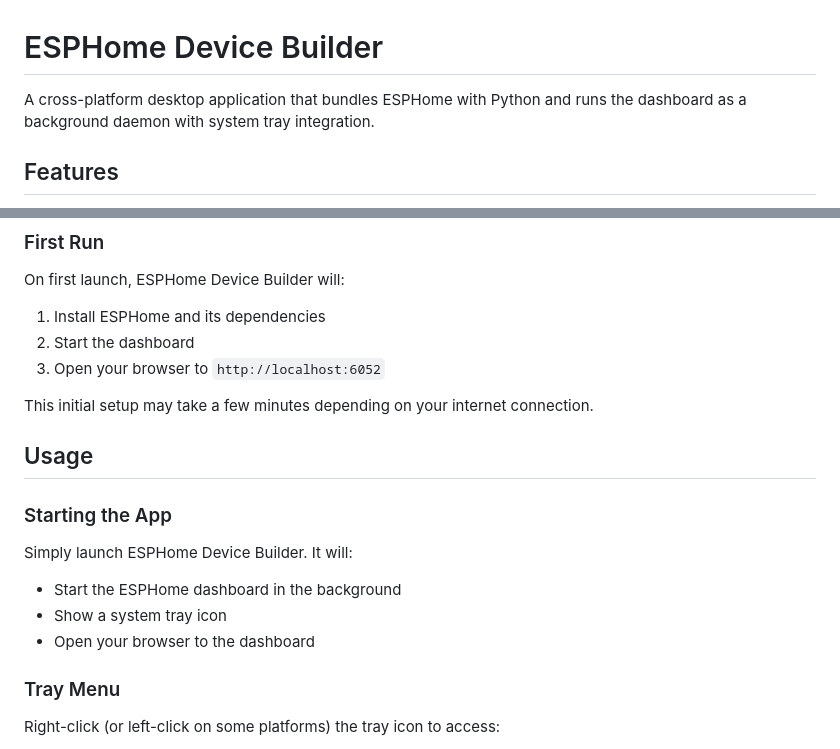
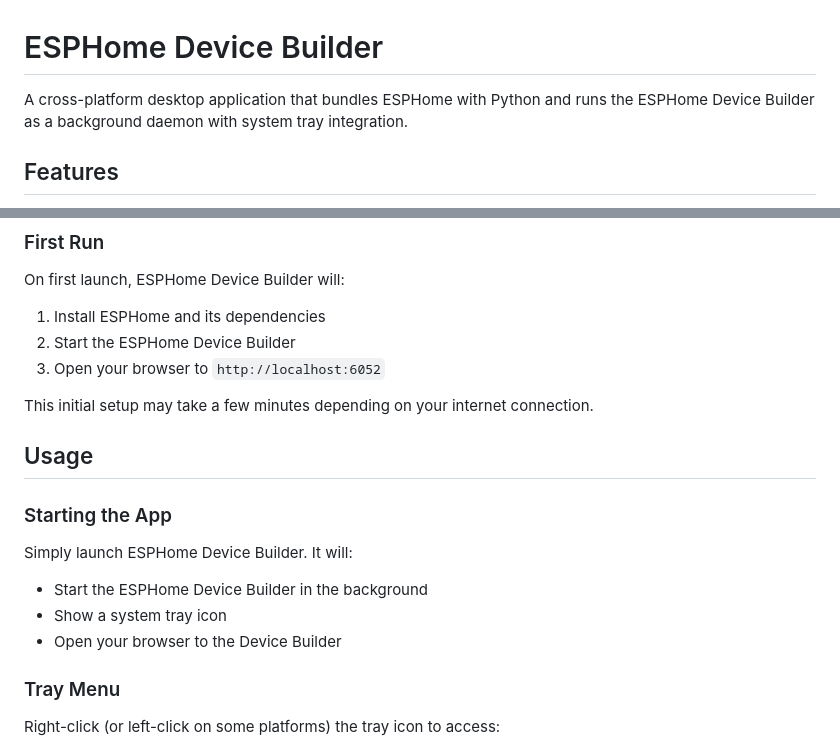
Before and after one commit to esphome/esphome-desktop, a Markdown page: README.md, 2 parts joined by grey strips. GitHub-like rendering.

Commit message:
Refer to the Device Builder, not the dashboard, in the README intro and usage prose

```diff
--- a/README.md
+++ b/README.md
@@ -1,6 +1,6 @@
 # ESPHome Device Builder
 
-A cross-platform desktop application that bundles ESPHome with Python and runs the dashboard as a background daemon with system tray integration.
+A cross-platform desktop application that bundles ESPHome with Python and runs the ESPHome Device Builder as a background daemon with system tray integration.
 
 ## Features
 
@@ -29,7 +29,7 @@ Download the latest release for your platform from [desktop.esphome.io](https://
 
 On first launch, ESPHome Device Builder will:
 1. Install ESPHome and its dependencies
-2. Start the dashboard
+2. Start the ESPHome Device Builder
 3. Open your browser to `http://localhost:6052`
 
 This initial setup may take a few minutes depending on your internet connection.
@@ -39,9 +39,9 @@ This initial setup may take a few minutes depending on your internet connection.
 ### Starting the App
 
 Simply launch ESPHome Device Builder. It will:
-- Start the ESPHome dashboard in the background
+- Start the ESPHome Device Builder in the background
 - Show a system tray icon
-- Open your browser to the dashboard
+- Open your browser to the Device Builder
 
 ### Tray Menu
 
```
